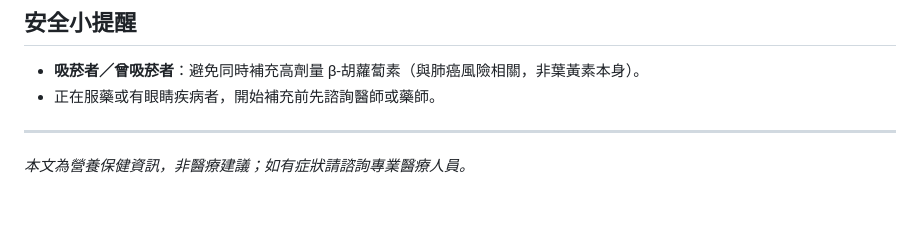
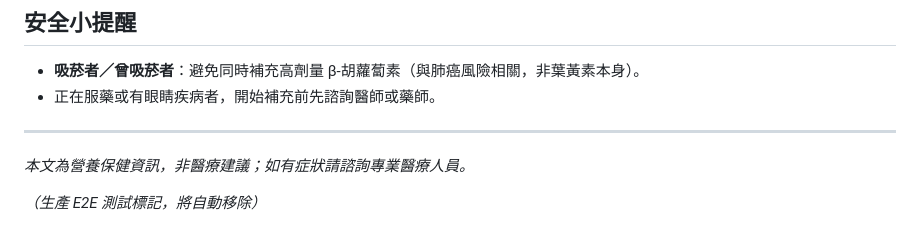
Before and after one commit to centerseed/materia, a Markdown page: content/article_elder-eye-care.md, the part around the change. GitHub-like rendering; blank space fills up the shorter version.

Commit message:
Update content/article_elder-eye-care.md (wi-8f2ce6b5-3164-4380-83be-e0ca153492f7)

```diff
--- a/content/article_elder-eye-care.md
+++ b/content/article_elder-eye-care.md
@@ -64,3 +64,5 @@ updated: 2026-07-02
 ---
 
 *本文為營養保健資訊，非醫療建議；如有症狀請諮詢專業醫療人員。*
+
+_（生產 E2E 測試標記，將自動移除）_
```
